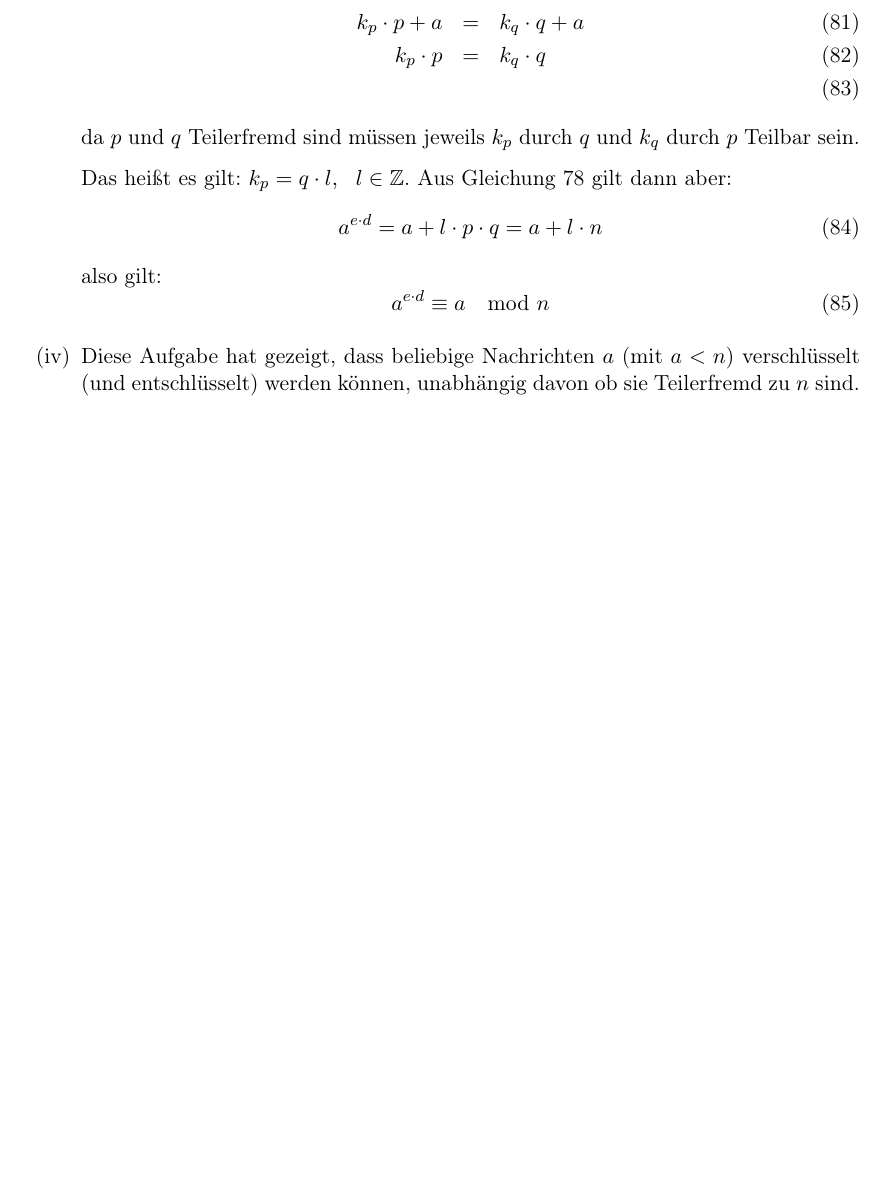
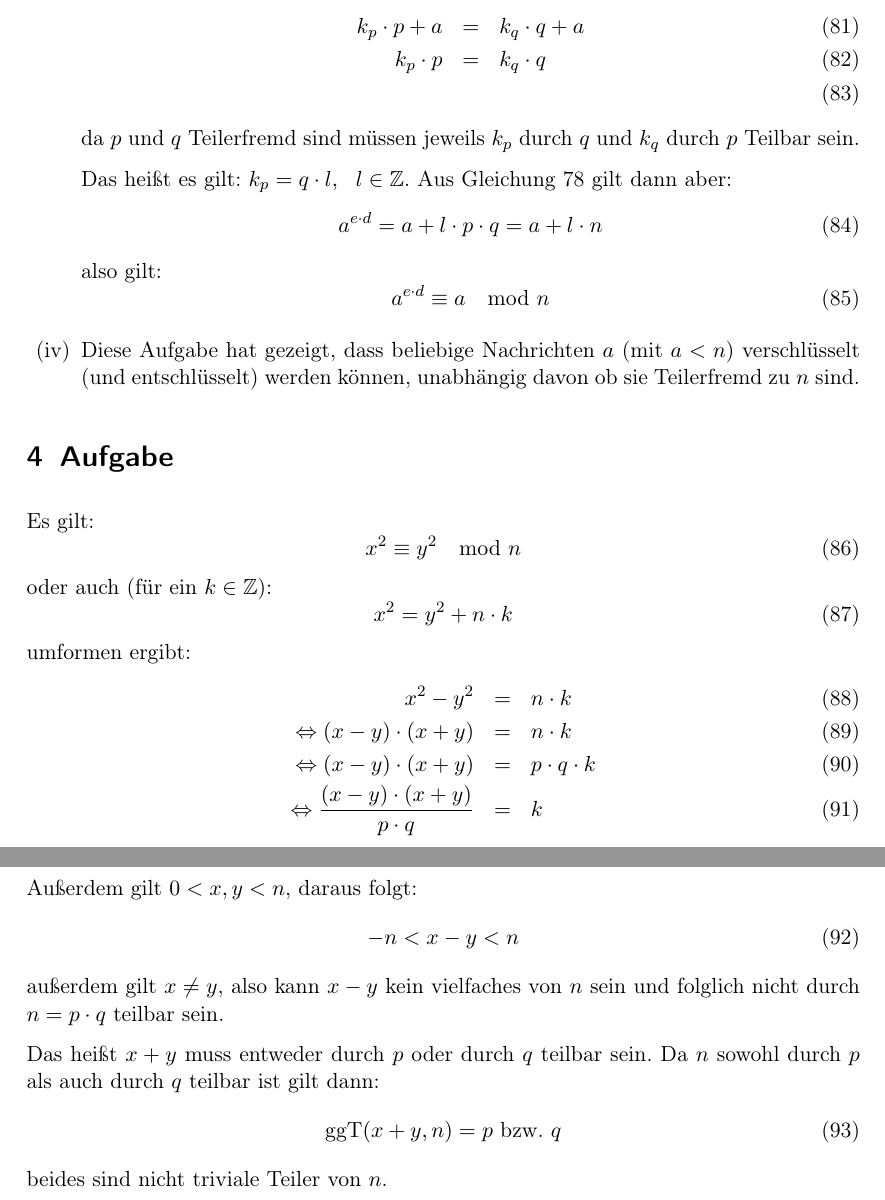
Before and after one commit to aul12/Kryptologie, a LaTeX problem sheet (Uebung07/main.tex): part of page 7 of 7 before the commit and two parts of pages 7 and 8 of 8 after it, the two joined at a grey line, cut so that both start at the same text, the shorter picture padded with empty space. Compiled offline with pdfLaTeX.

Commit message:
Aufgabe 4

```diff
--- a/Uebung07/main.tex
+++ b/Uebung07/main.tex
@@ -366,4 +366,37 @@
             (mit $a<n$) verschlüsselt (und entschlüsselt) werden können,
             unabhängig davon ob sie Teilerfremd zu $n$ sind.
     \end{enumerate}
+
+    \section{Aufgabe}
+    Es gilt:
+    \begin{equation}
+        x^2 \equiv y^2 \mod n
+    \end{equation}
+    oder auch (für ein $k \in \mathbb{Z}$):
+    \begin{equation}
+        x^2 = y^2 + n \cdot k
+    \end{equation}
+    umformen ergibt:
+    \begin{eqnarray}
+        x^2 - y^2 &=& n \cdot k \\
+        \Leftrightarrow (x-y) \cdot (x+y) &=& n \cdot k \\
+        \Leftrightarrow (x-y) \cdot (x+y) &=& p \cdot q \cdot k \\
+        \Leftrightarrow \frac{(x-y) \cdot (x+y)}{p \cdot q} &=& k
+    \end{eqnarray}
+    das heißt $(x-y) \cdot (x+y)$ muss sich durch $p$ und $q$ teilen lassen.
+
+    Außerdem gilt $0 < x, y < n$, daraus folgt:
+    \begin{equation}
+        -n < x - y < n
+    \end{equation}
+    außerdem gilt $x \neq y$, also kann $x-y$ kein vielfaches von $n$ sein und folglich
+    nicht durch $n=p \cdot q$ teilbar sein.
+
+    Das heißt $x+y$ muss entweder durch $p$ oder durch $q$ teilbar sein.
+    Da $n$ sowohl durch $p$ als auch durch $q$ teilbar ist gilt dann:
+    \begin{equation}
+        \text{ggT}(x+y, n) = p \text{ bzw. } q
+    \end{equation}
+    beides sind nicht triviale Teiler von $n$.
+
 \end{document}
```
